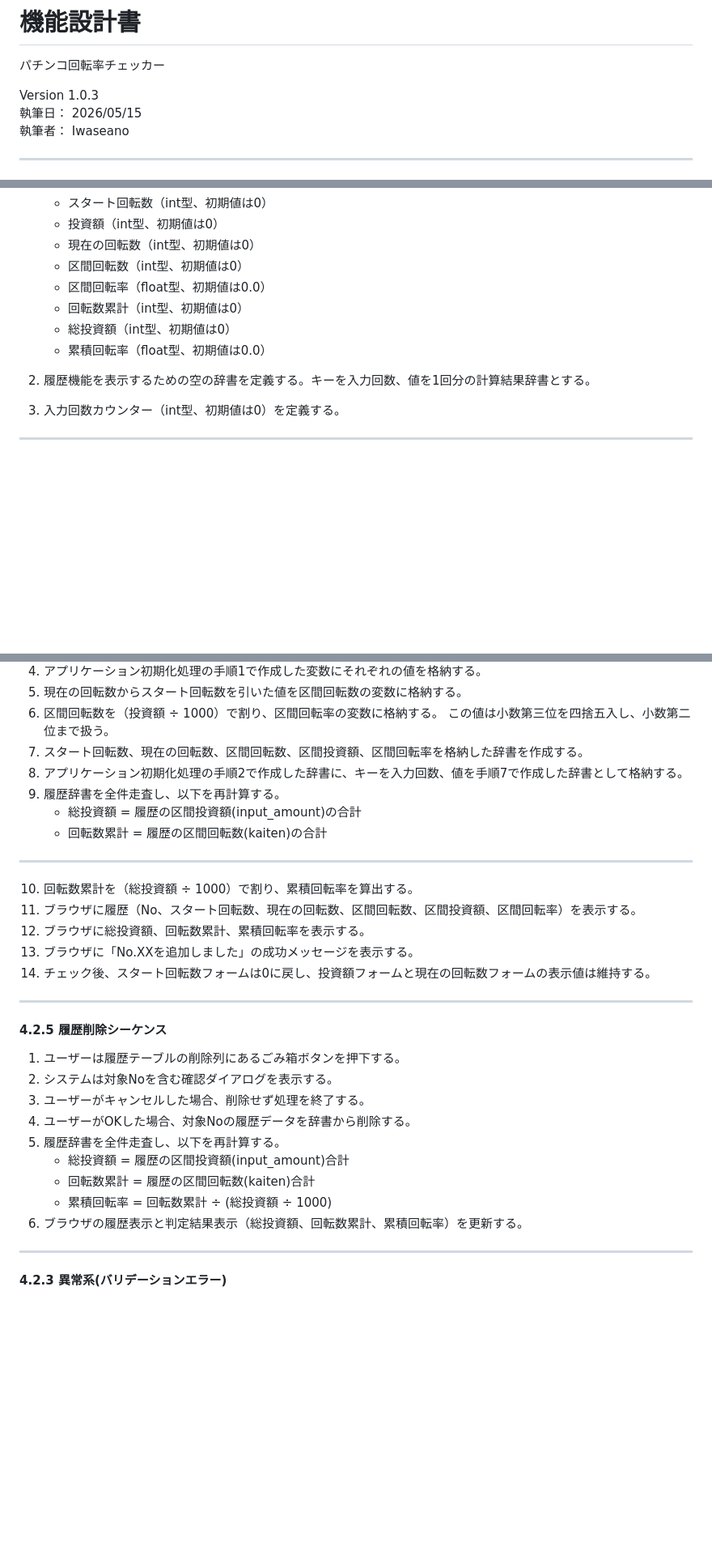
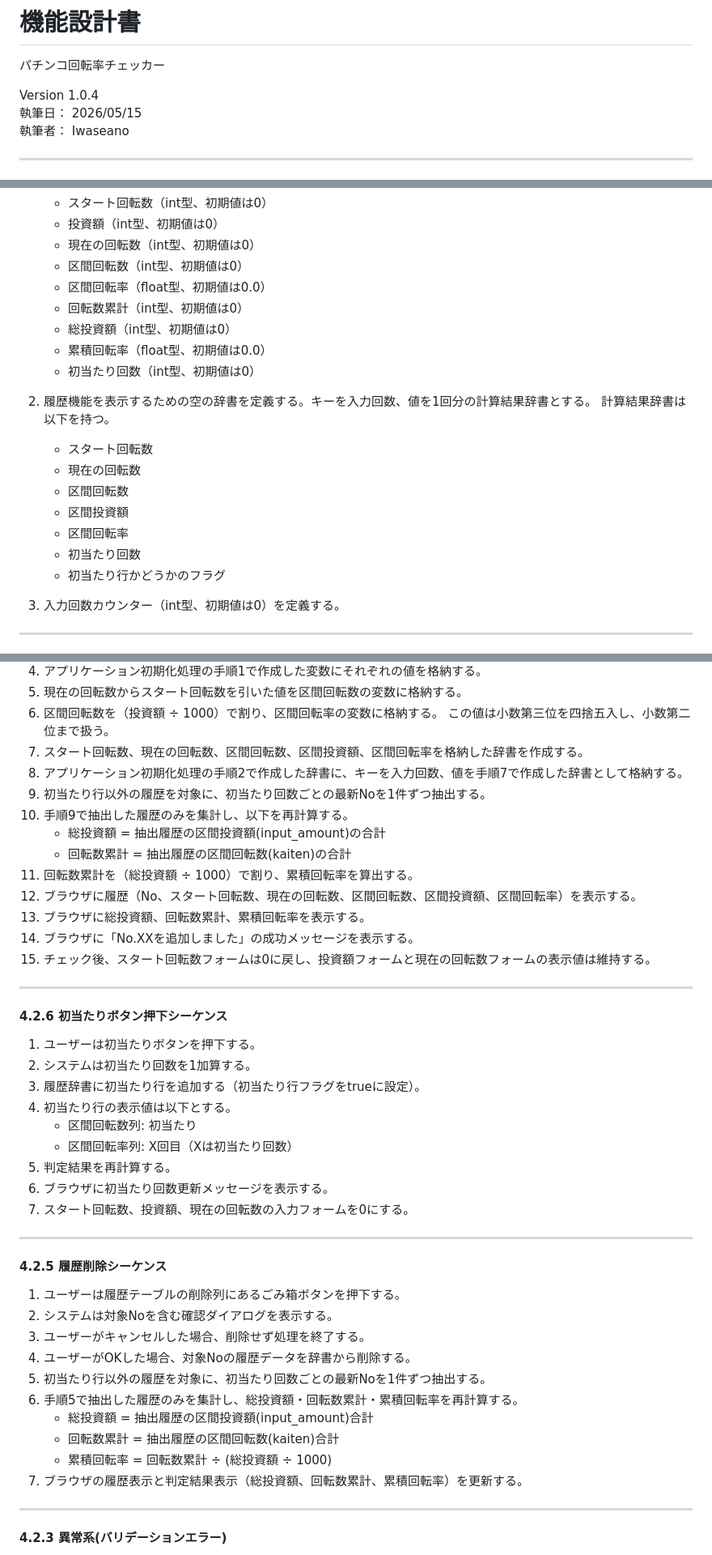
Before and after one commit to iwaseano/pachi_checker, a Markdown page: FunctionDesign/機能設計書.md, 3 parts joined by grey strips. Shown at 81% size. Drawn GitHub-style; blank space fills up the shorter version.

Commit message:
docs: #6の変更反映

```diff
--- a/FunctionDesign/機能設計書.md
+++ b/FunctionDesign/機能設計書.md
@@ -77,7 +77,7 @@ style: |
 <p class="subtitle">パチンコ回転率チェッカー</p>
 
 <p class="meta">
-Version 1.0.3<br>
+Version 1.0.4<br>
 執筆日： 2026/05/15<br>
 執筆者： Iwaseano
 </p>
@@ -132,8 +135,17 @@ Version 1.0.3<br>
     - 回転数累計（int型、初期値は0）
     - 総投資額（int型、初期値は0）
     - 累積回転率（float型、初期値は0.0）
+    - 初当たり回数（int型、初期値は0）
 
 2. 履歴機能を表示するための空の辞書を定義する。キーを入力回数、値を1回分の計算結果辞書とする。
+   計算結果辞書は以下を持つ。
+    - スタート回転数
+    - 現在の回転数
+    - 区間回転数
+    - 区間投資額
+    - 区間回転率
+    - 初当たり回数
+    - 初当たり行かどうかのフラグ
 3. 入力回数カウンター（int型、初期値は0）を定義する。
 
 ---
@@ -149,15 +161,28 @@ Version 1.0.3<br>
     この値は小数第三位を四捨五入し、小数第二位まで扱う。
 7. スタート回転数、現在の回転数、区間回転数、区間投資額、区間回転率を格納した辞書を作成する。
 8. アプリケーション初期化処理の手順2で作成した辞書に、キーを入力回数、値を手順7で作成した辞書として格納する。
-9. 履歴辞書を全件走査し、以下を再計算する。
-    - 総投資額 = 履歴の区間投資額(input_amount)の合計
-    - 回転数累計 = 履歴の区間回転数(kaiten)の合計
+9. 初当たり行以外の履歴を対象に、初当たり回数ごとの最新Noを1件ずつ抽出する。
+10. 手順9で抽出した履歴のみを集計し、以下を再計算する。
+    - 総投資額 = 抽出履歴の区間投資額(input_amount)の合計
+    - 回転数累計 = 抽出履歴の区間回転数(kaiten)の合計
+11. 回転数累計を（総投資額 ÷ 1000）で割り、累積回転率を算出する。
+12. ブラウザに履歴（No、スタート回転数、現在の回転数、区間回転数、区間投資額、区間回転率）を表示する。
+13. ブラウザに総投資額、回転数累計、累積回転率を表示する。
+14. ブラウザに「No.XXを追加しました」の成功メッセージを表示する。
+15. チェック後、スタート回転数フォームは0に戻し、投資額フォームと現在の回転数フォームの表示値は維持する。
+
 ---
-10. 回転数累計を（総投資額 ÷ 1000）で割り、累積回転率を算出する。
-11. ブラウザに履歴（No、スタート回転数、現在の回転数、区間回転数、区間投資額、区間回転率）を表示する。
-12. ブラウザに総投資額、回転数累計、累積回転率を表示する。
-13. ブラウザに「No.XXを追加しました」の成功メッセージを表示する。
-14. チェック後、スタート回転数フォームは0に戻し、投資額フォームと現在の回転数フォームの表示値は維持する。
+
+#### 4.2.6 初当たりボタン押下シーケンス
+1. ユーザーは初当たりボタンを押下する。
+2. システムは初当たり回数を1加算する。
+3. 履歴辞書に初当たり行を追加する（初当たり行フラグをtrueに設定）。
+4. 初当たり行の表示値は以下とする。
+    - 区間回転数列: 初当たり
+    - 区間回転率列: X回目（Xは初当たり回数）
+5. 判定結果を再計算する。
+6. ブラウザに初当たり回数更新メッセージを表示する。
+7. スタート回転数、投資額、現在の回転数の入力フォームを0にする。
 
 ---
 
@@ -166,11 +191,12 @@ Version 1.0.3<br>
 2. システムは対象Noを含む確認ダイアログを表示する。
 3. ユーザーがキャンセルした場合、削除せず処理を終了する。
 4. ユーザーがOKした場合、対象Noの履歴データを辞書から削除する。
-5. 履歴辞書を全件走査し、以下を再計算する。
-    - 総投資額 = 履歴の区間投資額(input_amount)合計
-    - 回転数累計 = 履歴の区間回転数(kaiten)合計
+5. 初当たり行以外の履歴を対象に、初当たり回数ごとの最新Noを1件ずつ抽出する。
+6. 手順5で抽出した履歴のみを集計し、総投資額・回転数累計・累積回転率を再計算する。
+    - 総投資額 = 抽出履歴の区間投資額(input_amount)合計
+    - 回転数累計 = 抽出履歴の区間回転数(kaiten)合計
     - 累積回転率 = 回転数累計 ÷ (総投資額 ÷ 1000)
-6. ブラウザの履歴表示と判定結果表示（総投資額、回転数累計、累積回転率）を更新する。
+7. ブラウザの履歴表示と判定結果表示（総投資額、回転数累計、累積回転率）を更新する。
 
 ---
 
```
Also changed, not shown: other parts of FunctionDesign/機能設計書.md (+11 -3 lines).
